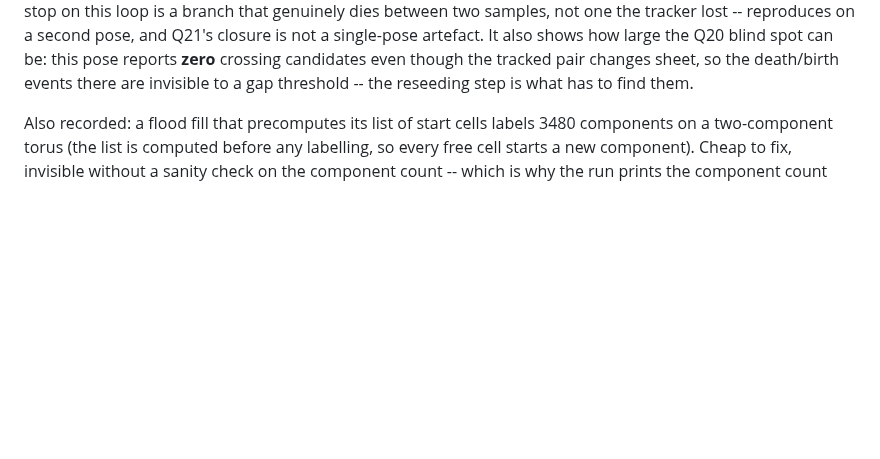
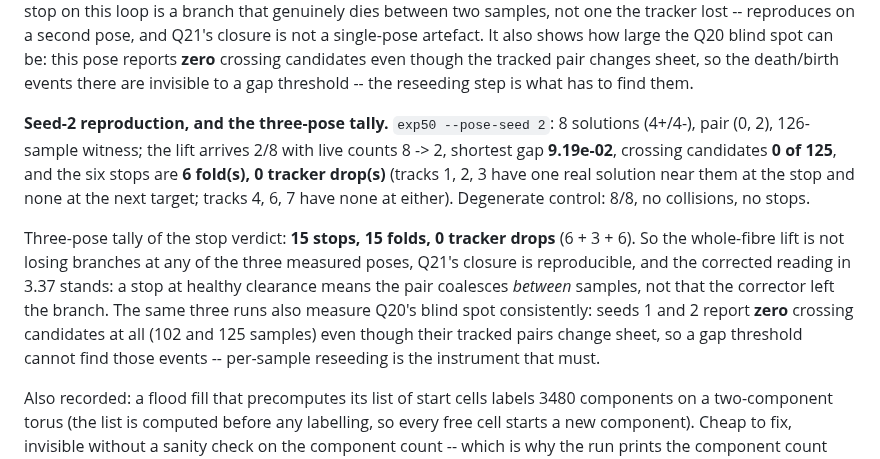
Before and after one commit to yangliangzhu/py_robot_library, a Markdown page: study/NOTES.md, the part around the change. Rendered like a GitHub page; blank space fills up the shorter version.

Commit message:
study: exp50 on a third pose -- 15 stops over three poses, all folds, zero tracker drops
Seed 2: 8 solutions (4+/4-), pair (0,2), 126-sample witness, arrivals 2/8, shortest gap 9.19e-02,
crossing candidates 0 of 125, verdict 6 folds / 0 tracker drops; control 8/8 with no events.
Three-pose tally: 15 stops, 15 folds, 0 tracker drops. Q21's closure is now 3/3 and the corrected
reading of 3.37 stands. Seeds 1 and 2 both report zero crossing candidates although their tracked
pairs change sheet, which measures Q20's blind spot: reseeding is the instrument that must find
those events.

```diff
--- a/study/NOTES.md
+++ b/study/NOTES.md
@@ -1244,6 +1244,21 @@ blind spot can be: this pose reports **zero** crossing candidates even though th
 changes sheet, so the death/birth events there are invisible to a gap threshold -- the reseeding
 step is what has to find them.
 
+
+**Seed-2 reproduction, and the three-pose tally.**  ``exp50 --pose-seed 2``: 8 solutions (4+/4-),
+pair (0, 2), 126-sample witness; the lift arrives 2/8 with live counts 8 -> 2, shortest gap
+**9.19e-02**, crossing candidates **0 of 125**, and the six stops are **6 fold(s), 0 tracker
+drop(s)** (tracks 1, 2, 3 have one real solution near them at the stop and none at the next target;
+tracks 4, 6, 7 have none at either).  Degenerate control: 8/8, no collisions, no stops.
+
+Three-pose tally of the stop verdict: **15 stops, 15 folds, 0 tracker drops** (6 + 3 + 6).  So the
+whole-fibre lift is not losing branches at any of the three measured poses, Q21's closure is
+reproducible, and the corrected reading in 3.37 stands: a stop at healthy clearance means the pair
+coalesces *between* samples, not that the corrector left the branch.  The same three runs also
+measure Q20's blind spot consistently: seeds 1 and 2 report **zero** crossing candidates at all
+(102 and 125 samples) even though their tracked pairs change sheet, so a gap threshold cannot find
+those events -- per-sample reseeding is the instrument that must.
+
 Also recorded: a flood fill that precomputes its list of start cells labels 3480 components on a
 two-component torus (the list is computed before any labelling, so every free cell starts a new
 component). Cheap to fix, invisible without a sanity check on the component count -- which is why
```
Also changed, not shown: study/collab/QUESTIONS.md (+1 -1 lines).
